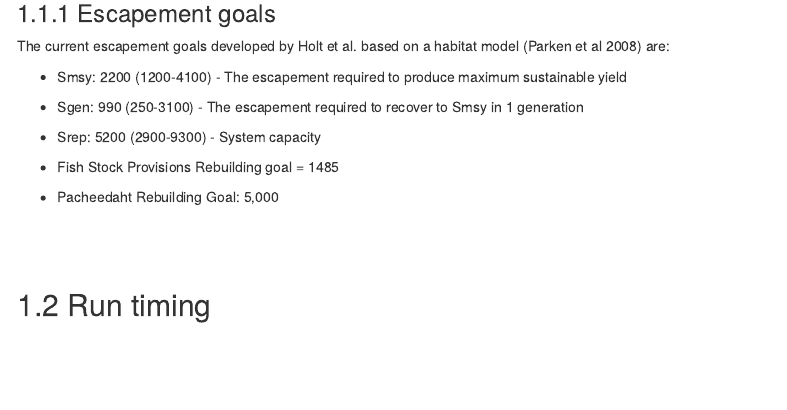
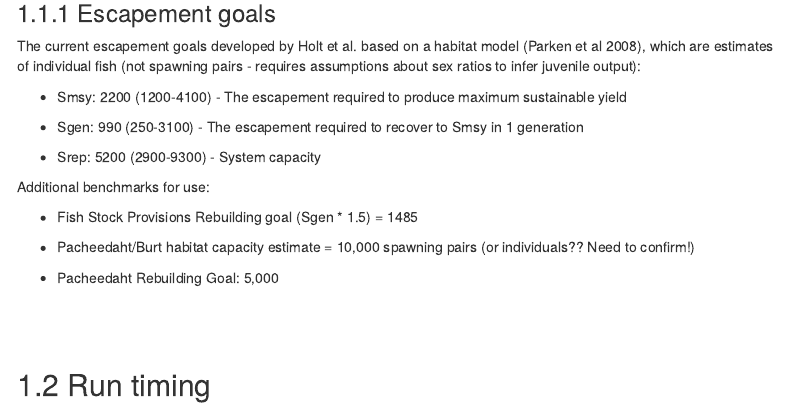
Before and after one commit to khdavidson/A20, an R Markdown document (scripts/markdown-overview/part1-esc-knitable.Rmd): the page in a window 1100 px wide, from 720 px down. Rendered offline with R 4.5, knitr and Pandoc, with nearby package versions; some code elsewhere in the file could not run offline; menus at the side of the page are left out.

Commit message:
update escapement goals

```diff
--- a/scripts/markdown-overview/part1-esc-knitable.Rmd
+++ b/scripts/markdown-overview/part1-esc-knitable.Rmd
@@ -345,7 +345,7 @@
 
 ### Escapement goals {#esc-goals}
 
-The current escapement goals developed by Holt et al. based on a habitat model (Parken et al 2008) are:
+The current escapement goals developed by Holt et al. based on a habitat model (Parken et al 2008), which are estimates of individual fish (not spawning pairs - requires assumptions about sex ratios to infer juvenile output):
 
 -   Smsy: `r RPs %>% filter(RP=="SMSY") %>% pull(Value)` (`r RPs %>% filter(RP=="SMSY") %>% pull(lwr)`-`r RPs %>% filter(RP=="SMSY") %>% pull(upr)`) - The escapement required to produce maximum sustainable yield
 
@@ -353,7 +353,11 @@
 
 -   Srep: `r RPs %>% filter(RP=="SREP") %>% pull(Value)` (`r RPs %>% filter(RP=="SREP") %>% pull(lwr)`-`r RPs %>% filter(RP=="SREP") %>% pull(upr)`) - System capacity
 
--   Fish Stock Provisions Rebuilding goal = `r RPs %>% filter(RP=="SGEN") %>% pull(Value)*1.5`
+Additional benchmarks for use:
+
+-   Fish Stock Provisions Rebuilding goal (Sgen * 1.5) = `r RPs %>% filter(RP=="SGEN") %>% pull(Value)*1.5`
+
+-   Pacheedaht/Burt habitat capacity estimate = 10,000 spawning pairs (or individuals?? Need to confirm!)
 
 -   Pacheedaht Rebuilding Goal: 5,000
 
```
